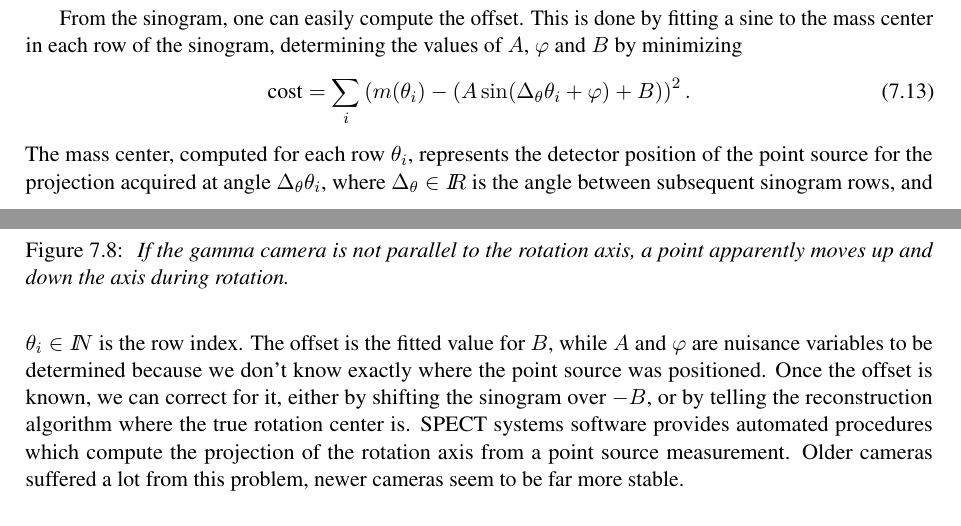
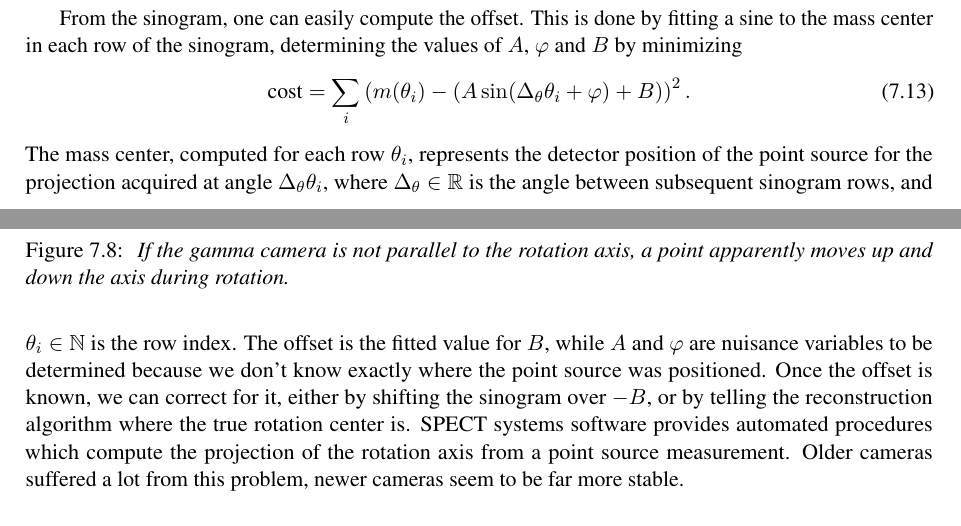
Before and after one commit to KUL-recon-lab/course_nucmed_tech, a LaTeX thesis (latex/main.tex, which reads latex/chapters/chap_system_maintenance.tex): two parts of pages 83 and 84 of 139, joined at a grey line, cut so that both start at the same text. Compiled offline with pdfLaTeX.

Commit message:
replace custom R and N

```diff
--- a/latex/chapters/chap_system_maintenance.tex
+++ b/latex/chapters/chap_system_maintenance.tex
@@ -425,8 +425,8 @@
 \end{equation}
 The mass center, computed for each row $\theta_i$, represents the
 detector position of the point source for the projection acquired at
-angle $\Delta_\theta \theta_i$, where $\Delta_\theta \in \R$ is the
-angle between subsequent sinogram rows, and $\theta_i \in \N$ is the
+angle $\Delta_\theta \theta_i$, where $\Delta_\theta \in \mathbb{R}$ is the
+angle between subsequent sinogram rows, and $\theta_i \in \mathbb{N}$ is the
 row index. The offset is the fitted value for $B$, while $A$ and
 $\varphi$ are nuisance variables to be determined because we don't
 know exactly where the point source was positioned. Once the offset is
--- a/latex/main.tex
+++ b/latex/main.tex
@@ -5,6 +5,7 @@
 \usepackage[dvipsnames]{xcolor}
 \usepackage{graphicx}
 \usepackage{amsmath}
+\usepackage{amssymb}
 \usepackage[colorlinks=true,linkcolor=NavyBlue,urlcolor=NavyBlue,citecolor=NavyBlue,
             anchorcolor=blue,
             pdftitle={Nuclear Medicine Technology and Techniques},
@@ -48,8 +49,8 @@
 %\newcommand{\degrees}{\textdegree}
 \newcommand{\pref}[1]{\ref{#1}, p \pageref{#1}}
 \newcommand{\preq}[1]{(\ref{#1}), p \pageref{#1}}
-\newcommand{\R}{\mbox{$I\!\!R$}}
-\newcommand{\N}{\mbox{$I\!\!N$}}
+%\newcommand{\R}{\mbox{$I\!\!R$}}
+%\newcommand{\N}{\mbox{$I\!\!N$}}
 \newcommand{\Frac}[2]{{\displaystyle\frac{#1}{#2}}}
 \newcommand{\Tc}{$^{99\mathrm{m}}$Tc}
 
```
